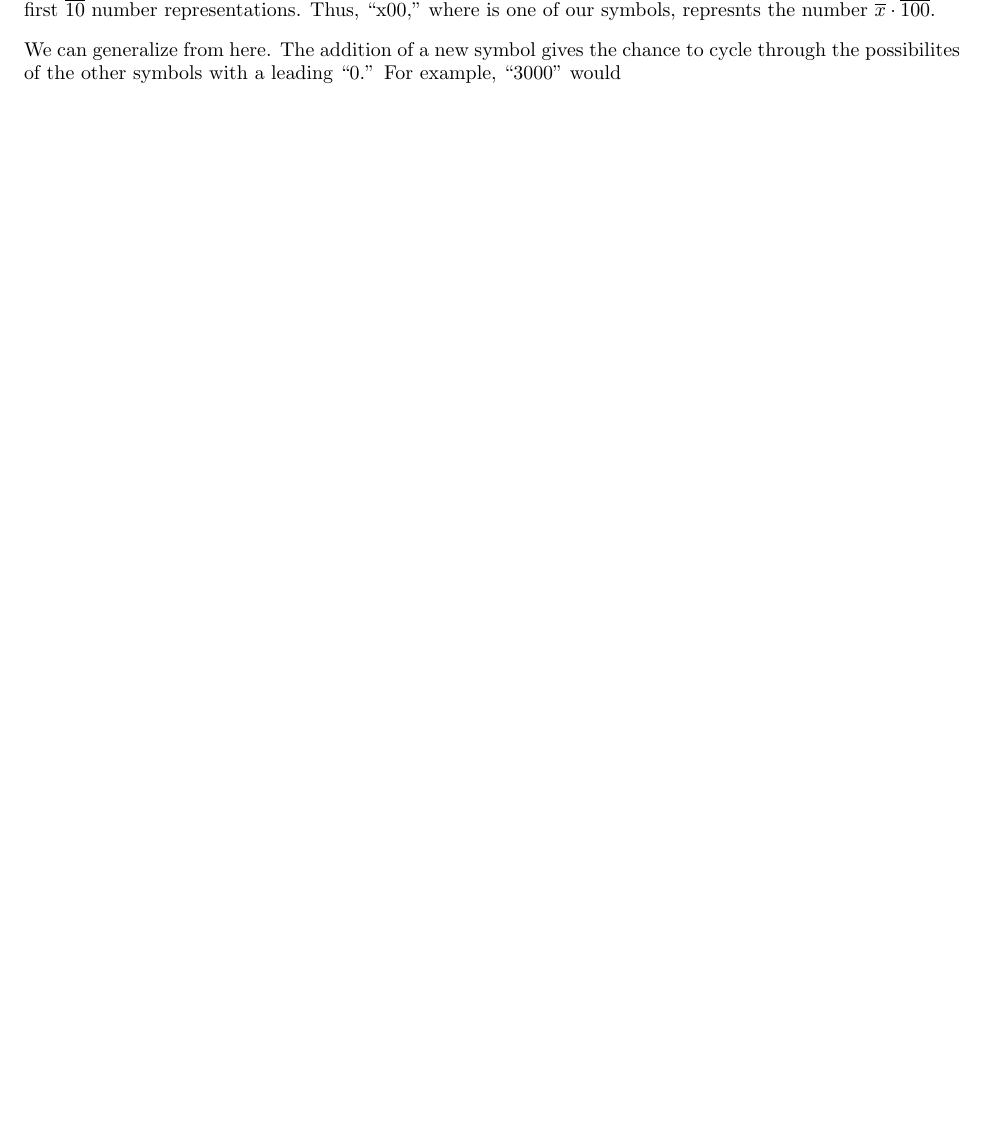
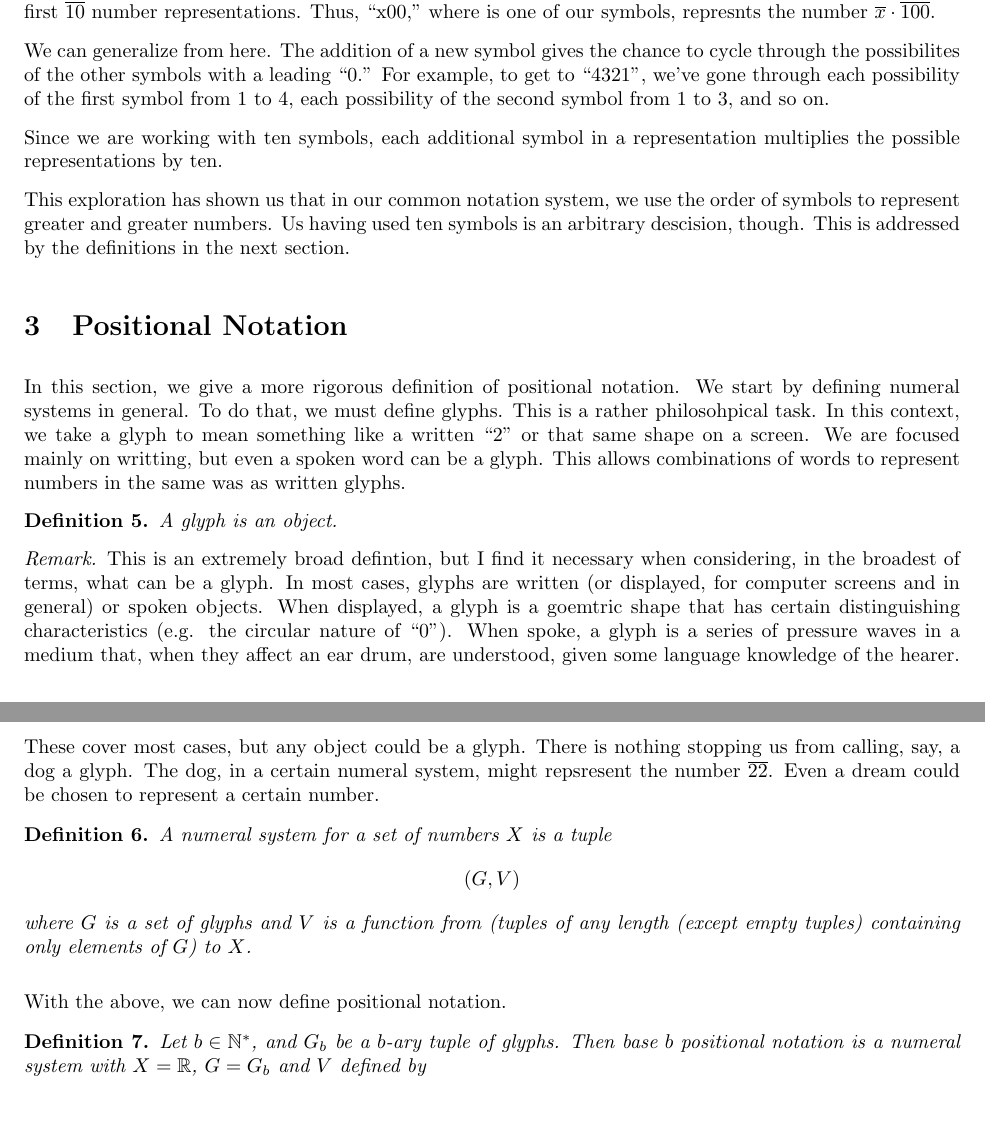
Before and after one commit to john-h-wood/lmp-journal, a LaTeX document (math-positionalNotation/math-positionalNotation.tex): part of page 2 of 2 before the commit and two parts of pages 2 and 3 of 3 after it, the two joined at a grey line, cut so that both start at the same text, the shorter picture padded with empty space. Compiled offline with pdfLaTeX.

Commit message:
Finished some definition motivation, now working on more rigoruos definitions. Will have to account for decimal point in definition

```diff
--- a/math-positionalNotation/math-positionalNotation.tex
+++ b/math-positionalNotation/math-positionalNotation.tex
@@ -61,5 +62,35 @@
 
 	%TODO address leading zeros
 
-	We can generalize from here. The addition of a new symbol gives the chance to cycle through the possibilites of the other symbols with a leading ``0.'' For example, ``3000'' would
+	We can generalize from here. The addition of a new symbol gives the chance to cycle through the possibilites of the other symbols with a leading ``0.'' For example, to get to ``4321'', we've gone through each possibility of the first symbol from 1 to 4, each possibility of the second symbol from 1 to 3, and so on.
+
+	Since we are working with ten symbols, each additional symbol in a representation multiplies the possible representations by ten.
+
+	This exploration has shown us that in our common notation system, we use the order of symbols to represent greater and greater numbers. Us having used ten symbols is an arbitrary descision, though. This is addressed by the definitions in the next section.
+
+	\section{Positional Notation}
+	In this section, we give a more rigorous definition of positional notation. We start by defining numeral systems in general. To do that, we must define glyphs. This is a rather philosohpical task. In this context, we take a glyph to mean something like a written ``2'' or that same shape on a screen. We are focused mainly on writting, but even a spoken word can be a glyph. This allows combinations of words to represent numbers in the same was as written glyphs.
+
+	\begin{definition}\label{def5}
+		A glyph is an object.
+	\end{definition}
+	\begin{remark}
+		This is an extremely broad defintion, but I find it necessary when considering, in the broadest of terms, what can be a glyph. In most cases, glyphs are written (or displayed, for computer screens and in general) or spoken objects. When displayed, a glyph is a goemtric shape that has certain distinguishing characteristics (e.g. the circular nature of ``0''). When spoke, a glyph is a series of pressure waves in a medium that, when they affect an ear drum, are understood, given some language knowledge of the hearer.
+
+		These cover most cases, but any object could be a glyph. There is nothing stopping us from calling, say, a dog a glyph. The dog, in a certain numeral system, might repsresent the number $\overline{22}$. Even a dream could be chosen to represent a certain number.
+	\end{remark}
+
+	\begin{definition}\label{def 6}
+		A numeral system for a set of numbers $X$ is a tuple
+		$$\pqty{G, V}$$
+		where $G$ is a set of glyphs and $V$ is a function from (tuples of any length (except empty tuples) containing only elements of $G$) to $X$.
+	\end{definition}
+
+	With the above, we can now define positional notation.
+
+	\begin{definition}\label{def7}
+		Let $b\in\N^*$, and $G_b$ be a $b$-ary tuple of glyphs. Then base $b$ positional notation is a numeral system with $X=\mathbb{R}$, $G=G_b$ and $V$ defined by
+	\end{definition}
+
+
 \end{document}
```
Also changed, not shown: math-positionalNotation/math-positionalNotation.pdf, math-positionalNotation/math-positionalNotation.tex (3 more changed lines).
